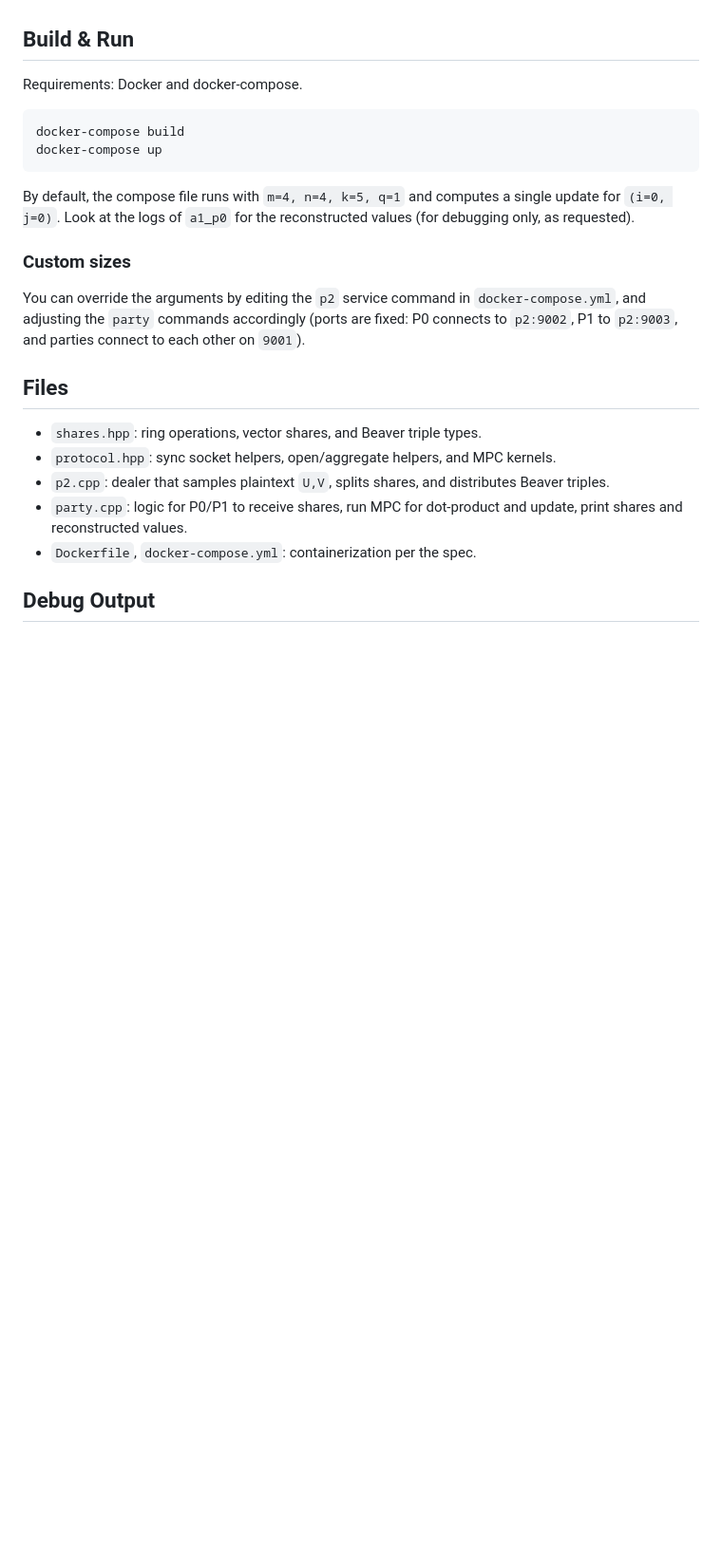
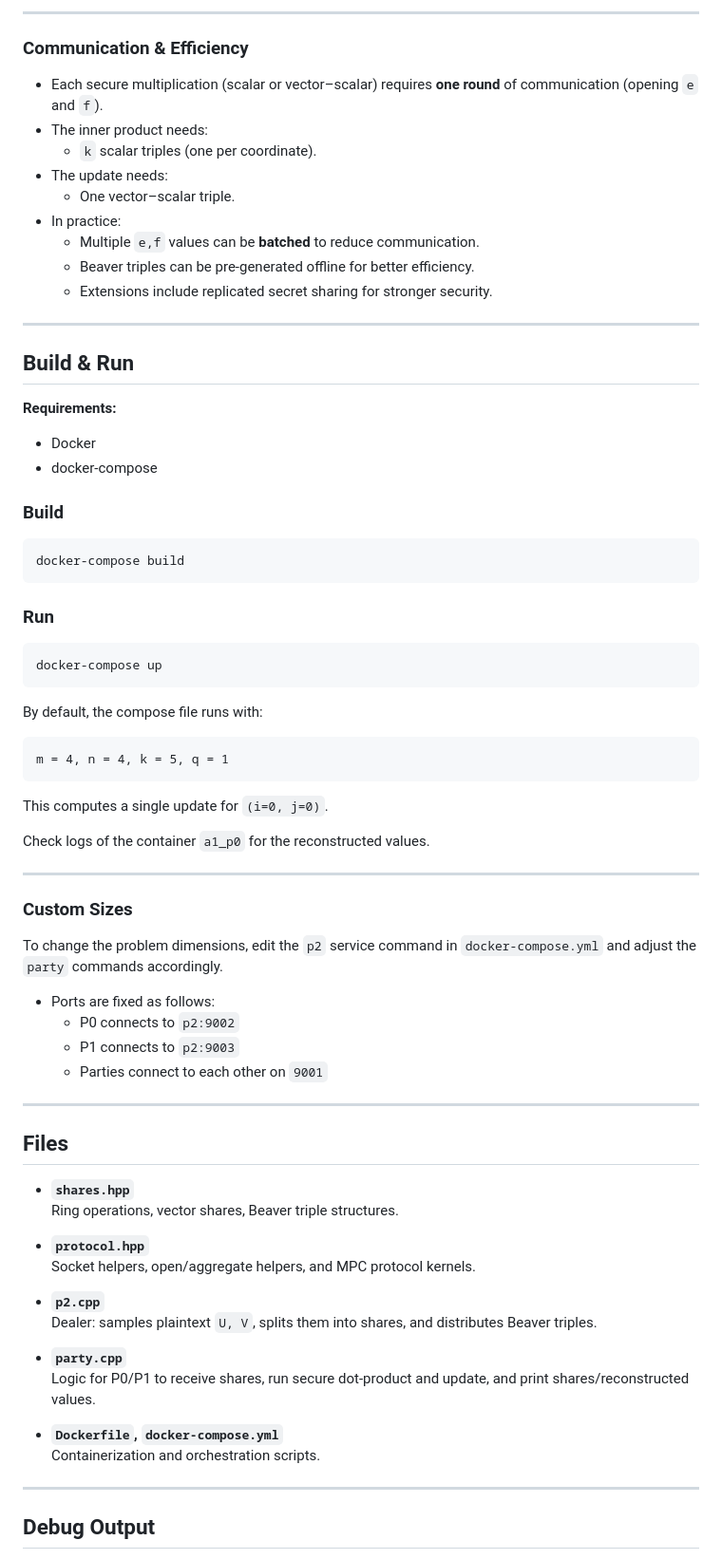
Before and after one commit to Akinxtor/bookmanagement, a Markdown page: Readme.md, the part around the change printed below. Shown: that part at 95% size. Drawn GitHub-style; blank space fills up the shorter version.

````diff
--- a/Readme.md
+++ b/Readme.md
@@ -21,26 +74,72 @@ Each secure scalar or vector–scalar multiplication takes one round to open \(e
+---
+
+### Communication & Efficiency
+- Each secure multiplication (scalar or vector–scalar) requires **one round** of communication (opening `e` and `f`).
+- The inner product needs:
+  - `k` scalar triples (one per coordinate).
+- The update needs:
+  - One vector–scalar triple.
+- In practice:
+  - Multiple `e,f` values can be **batched** to reduce communication.
+  - Beaver triples can be pre-generated offline for better efficiency.
+  - Extensions include replicated secret sharing for stronger security.
+
+---
 
 ## Build & Run
 
-Requirements: Docker and docker-compose.
+**Requirements:**
+- Docker
+- docker-compose
 
+### Build
 ```bash
 docker-compose build
+```
+
+### Run
+```bash
 docker-compose up
 ```
 
-By default, the compose file runs with `m=4, n=4, k=5, q=1` and computes a single update for `(i=0, j=0)`.
-Look at the logs of `a1_p0` for the reconstructed values (for debugging only, as requested).
+By default, the compose file runs with:
+```
+m = 4, n = 4, k = 5, q = 1
+```
+This computes a single update for `(i=0, j=0)`.
 
-### Custom sizes
-You can override the arguments by editing the `p2` service command in `docker-compose.yml`, and adjusting the `party` commands accordingly (ports are fixed: P0 connects to `p2:9002`, P1 to `p2:9003`, and parties connect to each other on `9001`).
+Check logs of the container `a1_p0` for the reconstructed values.
+
+---
+
+### Custom Sizes
+To change the problem dimensions, edit the `p2` service command in `docker-compose.yml` and adjust the `party` commands accordingly.
+
+- Ports are fixed as follows:
+  - P0 connects to `p2:9002`
+  - P1 connects to `p2:9003`
+  - Parties connect to each other on `9001`
+
+---
 
 ## Files
 
-- `shares.hpp`: ring operations, vector shares, and Beaver triple types.
-- `protocol.hpp`: sync socket helpers, open/aggregate helpers, and MPC kernels.
-- `p2.cpp`: dealer that samples plaintext `U,V`, splits shares, and distributes Beaver triples.
-- `party.cpp`: logic for P0/P1 to receive shares, run MPC for dot-product and update, print shares and reconstructed values.
-- `Dockerfile`, `docker-compose.yml`: containerization per the spec.
+- **`shares.hpp`**
+  Ring operations, vector shares, Beaver triple structures.
+
+- **`protocol.hpp`**
+  Socket helpers, open/aggregate helpers, and MPC protocol kernels.
+
+- **`p2.cpp`**
+  Dealer: samples plaintext `U, V`, splits them into shares, and distributes Beaver triples.
+
+- **`party.cpp`**
+  Logic for P0/P1 to receive shares, run secure dot-product and update, and print shares/reconstructed values.
+
+- **`Dockerfile`, `docker-compose.yml`**
+  Containerization and orchestration scripts.
+
+---
 
 ## Debug Output
 
````
Also changed, not shown: other parts of Readme.md (+97 -20 lines).
